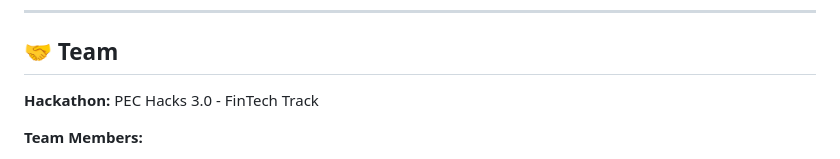
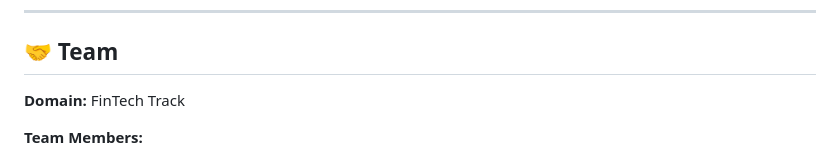
Before and after one commit to Sanjay-rox/synthg, a Markdown page: README.md, the part around the change. Drawn GitHub-style.

```diff
--- a/README.md
+++ b/README.md
@@ -846,7 +846,7 @@ kill -9 <PID>
 
 ## 🤝 Team
 
-**Hackathon:** PEC Hacks 3.0 - FinTech Track
+**Domain:** FinTech Track
 
 **Team Members:**
 - Project Lead & Full Stack Development
```
